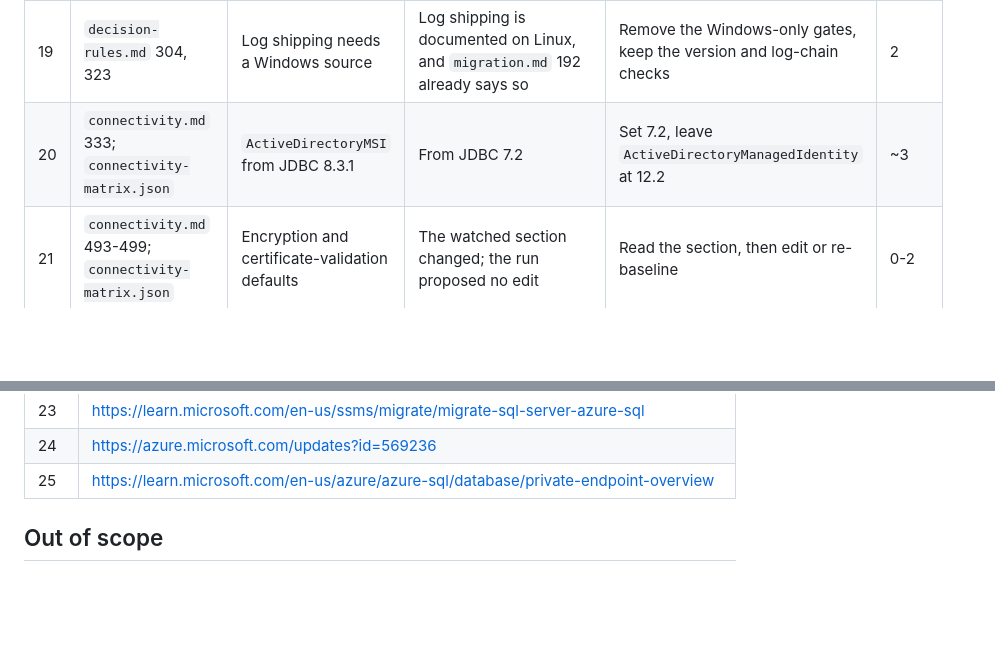
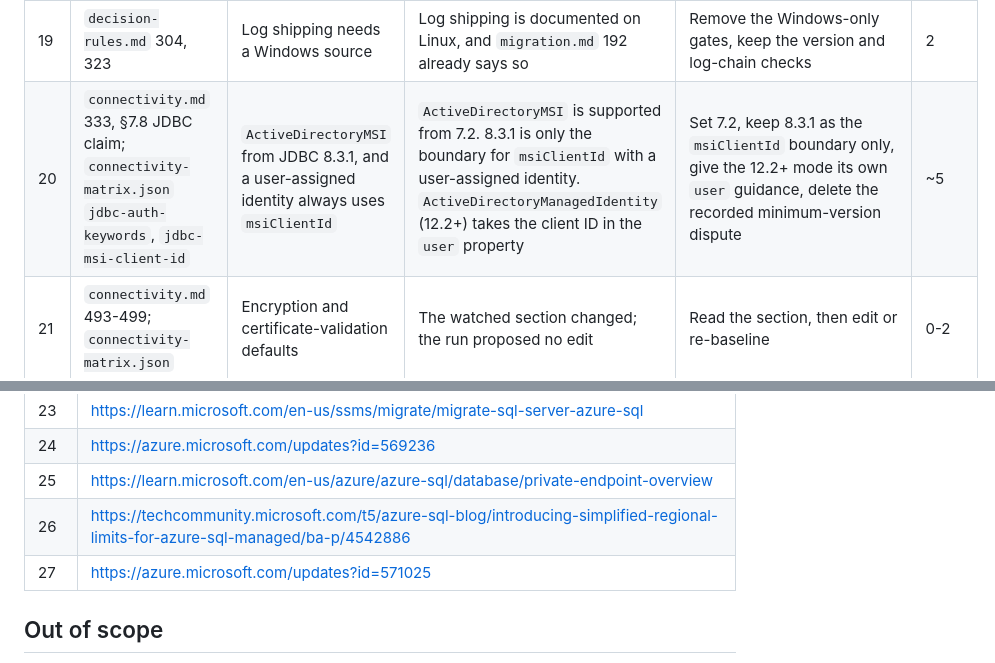
Before and after one commit to fredgis/sql-migration-advisor, a Markdown page: update/open-findings.md, 2 parts joined by grey strips. Drawn GitHub-style; blank space fills up the shorter version.

```diff
--- a/update/open-findings.md
+++ b/update/open-findings.md
@@ -27,7 +28,7 @@ Nothing applied yet. Tick a row when it lands and say in which release.
 | 17 | `migration.md` 200; `decision-rules.md` 50, 357, 557; `prerequisite.md` P08-006; `path-catalog.json`; `SKILL.md` | One link per database, always | A preview mode replicates several databases of an existing availability group over one link | Keep one per database for the single-database mode, add the preview mode gated on preview acceptance and an existing AG | ~9 |
 | 18 | `migration.md` §4, §14, §16; `decision-rules.md` §D2 | Nothing on SQL Migration Agent Skills | GA on 29 Sept 2026: assessment, target selection, migration, validation. The wider Microsoft SQL Agent Skills are in public preview | Add them as an agent layer, not a data-movement method. Read the third trap first | ~5 |
 | 19 | `decision-rules.md` 304, 323 | Log shipping needs a Windows source | Log shipping is documented on Linux, and `migration.md` 192 already says so | Remove the Windows-only gates, keep the version and log-chain checks | 2 |
-| 20 | `connectivity.md` 333; `connectivity-matrix.json` | `ActiveDirectoryMSI` from JDBC 8.3.1 | From JDBC 7.2 | Set 7.2, leave `ActiveDirectoryManagedIdentity` at 12.2 | ~3 |
+| 20 | `connectivity.md` 333, §7.8 JDBC claim; `connectivity-matrix.json` `jdbc-auth-keywords`, `jdbc-msi-client-id` | `ActiveDirectoryMSI` from JDBC 8.3.1, and a user-assigned identity always uses `msiClientId` | `ActiveDirectoryMSI` is supported from 7.2. 8.3.1 is only the boundary for `msiClientId` with a user-assigned identity. `ActiveDirectoryManagedIdentity` (12.2+) takes the client ID in the `user` property | Set 7.2, keep 8.3.1 as the `msiClientId` boundary only, give the 12.2+ mode its own `user` guidance, delete the recorded minimum-version dispute | ~5 |
 | 21 | `connectivity.md` 493-499; `connectivity-matrix.json` | Encryption and certificate-validation defaults | The watched section changed; the run proposed no edit | Read the section, then edit or re-baseline | 0-2 |
 | 22 | `migration.md` 444, 457, sovereignty and edge | Nothing on Azure Local | SQL Server on Azure Local is GA, connected and disconnected (28 Sept), on Windows or Linux VMs. Licences: SA, subscription or pay-as-you-go through Arc when connected, Azure Hybrid Benefit when disconnected | Name it in the sovereignty and edge branch, or decline in writing | 0-3 |
 | 23 | `migration.md` 15, 151 | SSMS 22 assesses and migrates | The SSMS migration assessment adds configuration readiness, a target recommendation, sizing and a pricing estimate. The blog gives no version and no preview status | Confirm on Learn, then record it. The skill can then name SSMS as evidence for tier and cost | ~3 |
@@ -101,6 +112,8 @@ then align microsoft/microsoft-sql by pull request, issue first.
 | 23 | https://learn.microsoft.com/en-us/ssms/migrate/migrate-sql-server-azure-sql |
 | 24 | https://azure.microsoft.com/updates?id=569236 |
 | 25 | https://learn.microsoft.com/en-us/azure/azure-sql/database/private-endpoint-overview |
+| 26 | https://techcommunity.microsoft.com/t5/azure-sql-blog/introducing-simplified-regional-limits-for-azure-sql-managed/ba-p/4542886 |
+| 27 | https://azure.microsoft.com/updates?id=571025 |
 
 ## Out of scope
 
```
Also changed, not shown: other parts of update/open-findings.md (+20 -9 lines).
